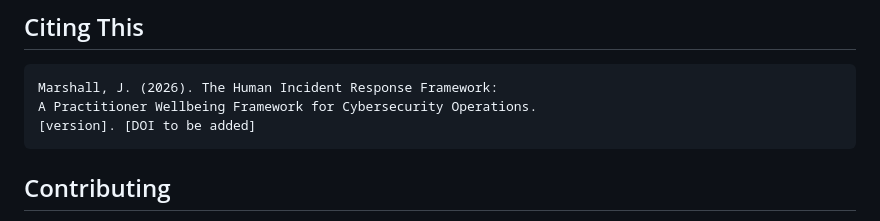
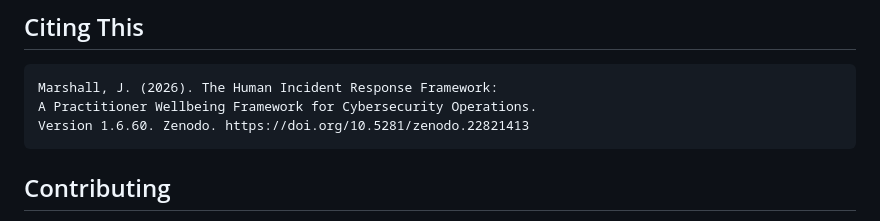
Before and after one commit to SoShinySoChrome/human-incident-response-framework, a Markdown page: README.md, the part around the change. Drawn GitHub-style.

````diff
--- a/README.md
+++ b/README.md
@@ -122,7 +122,7 @@ The complete source list, with page numbers and DOIs, is in the documents themse
 ```
 Marshall, J. (2026). The Human Incident Response Framework:
 A Practitioner Wellbeing Framework for Cybersecurity Operations.
-[version]. [DOI to be added]
+Version 1.6.60. Zenodo. https://doi.org/10.5281/zenodo.22821413
 ```
 
 ## Contributing
````
